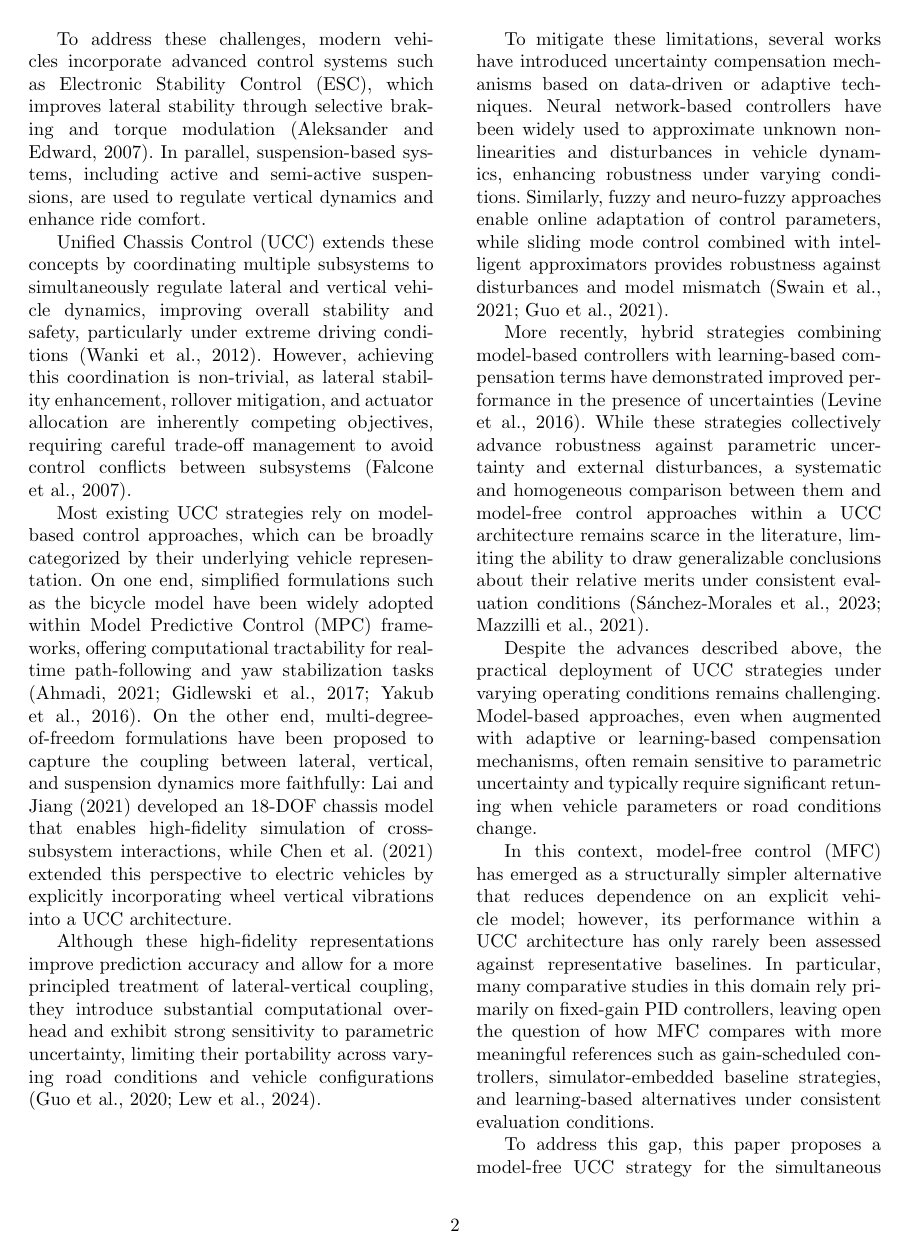
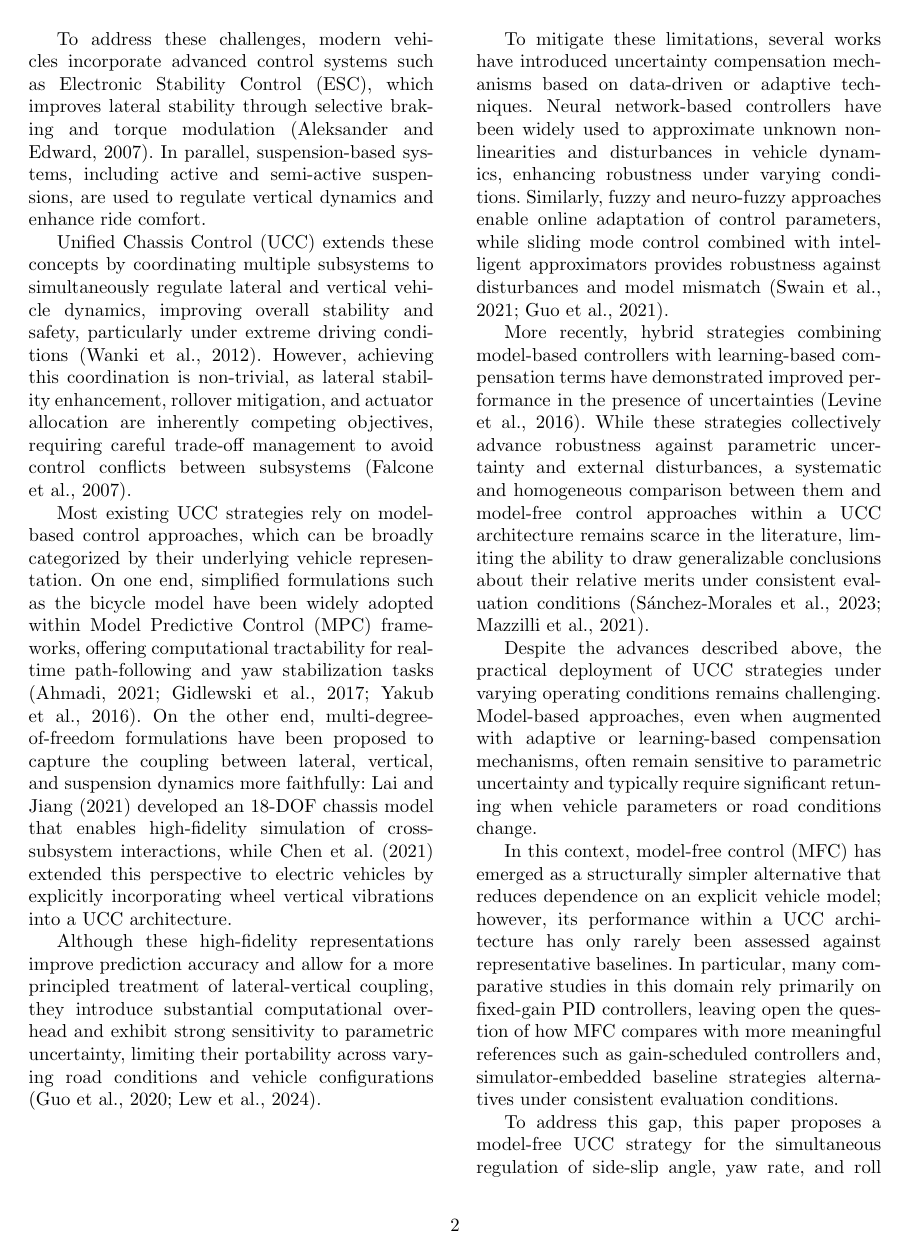
Before and after one commit to CarlosArronte/MFC_JCAE, a LaTeX paper (sn-article.tex): page 2 of 19. Compiled offline with pdfLaTeX.

```diff
--- a/sn-article.tex
+++ b/sn-article.tex
@@ -57,9 +57,6 @@
 \usepackage{textcomp}%
 \usepackage{manyfoot}%
 \usepackage{booktabs}%
-\usepackage{algorithm}%
-\usepackage{algorithmicx}%
-\usepackage{algpseudocode}%
 \usepackage{listings}%
 \usepackage{caption}
 \usepackage{subcaption}
@@ -222,7 +219,7 @@
 
 Despite the advances described above, the practical deployment of UCC strategies under varying operating conditions remains challenging. Model-based approaches, even when augmented with adaptive or learning-based compensation mechanisms, often remain sensitive to parametric uncertainty and typically require significant retuning when vehicle parameters or road conditions change.\
 
- In this context, model-free control (MFC) has emerged as a structurally simpler alternative that reduces dependence on an explicit vehicle model; however, its performance within a UCC architecture has only rarely been assessed against representative baselines. In particular, many comparative studies in this domain rely primarily on fixed-gain PID controllers, leaving open the question of how MFC compares with more meaningful references such as gain-scheduled controllers, simulator-embedded baseline strategies, and learning-based alternatives under consistent evaluation conditions.\
+ In this context, model-free control (MFC) has emerged as a structurally simpler alternative that reduces dependence on an explicit vehicle model; however, its performance within a UCC architecture has only rarely been assessed against representative baselines. In particular, many comparative studies in this domain rely primarily on fixed-gain PID controllers, leaving open the question of how MFC compares with more meaningful references such as gain-scheduled controllers and, simulator-embedded baseline strategies alternatives under consistent evaluation conditions.\
 
  To address this gap, this paper proposes a model-free UCC strategy for the simultaneous regulation of side-slip angle, yaw rate, and roll angle, and evaluates it in a MATLAB/Simulink-CarSim co-simulation environment under a sine-with-dwell maneuver with different road friction coefficients. The main contributions of this work are threefold: first, the design and implementation of an MFC-based UCC architecture for the joint regulation of lateral and vertical vehicle dynamics without relying on an explicit vehicle model; second, a comparative assessment against representative benchmark controllers, including a fixed-gain PID, a gain-scheduled LQR, and a CarSim built-in baseline; and third, an analysis of practical closed-loop stability, robustness to friction variation, and control performance limits of the proposed approach. %OK
 
```
Also changed, not shown: sn-article.pdf, 7 other files.
